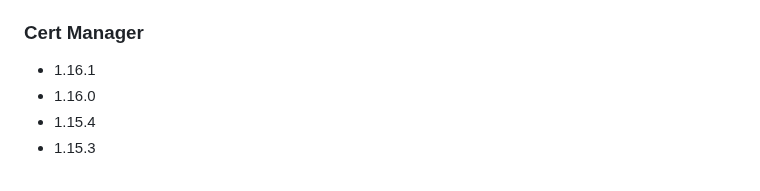
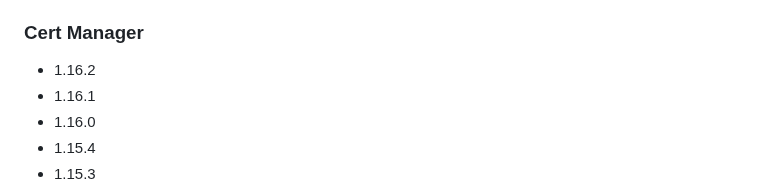
Before and after one commit to rancherfederal/carbide-releases, a Markdown page: SUPPORTED_VERSIONS.md, the part around the change. GitHub-like rendering.

```diff
--- a/SUPPORTED_VERSIONS.md
+++ b/SUPPORTED_VERSIONS.md
@@ -465,6 +465,7 @@ This is a list of the supported products/versions of the Rancher Product Portfol
 * 4.0.0
 
 ### Cert Manager
+* 1.16.2
 * 1.16.1
 * 1.16.0
 * 1.15.4
```
